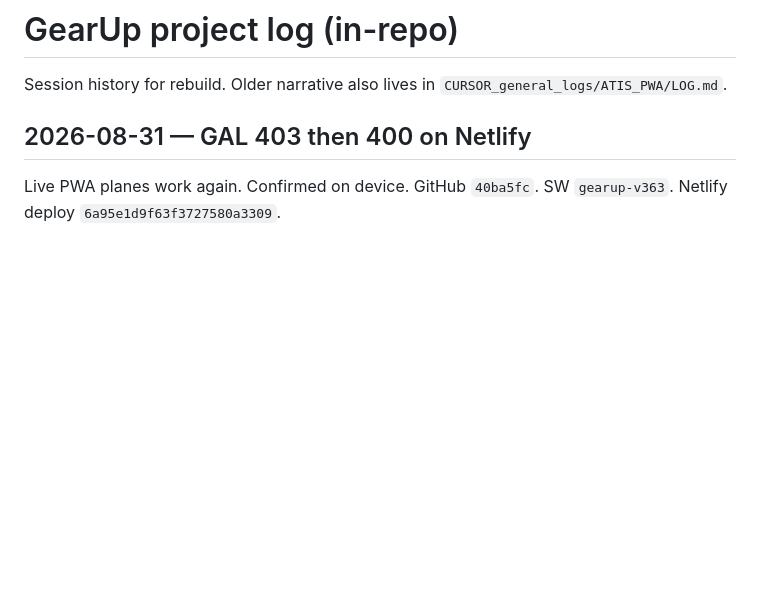
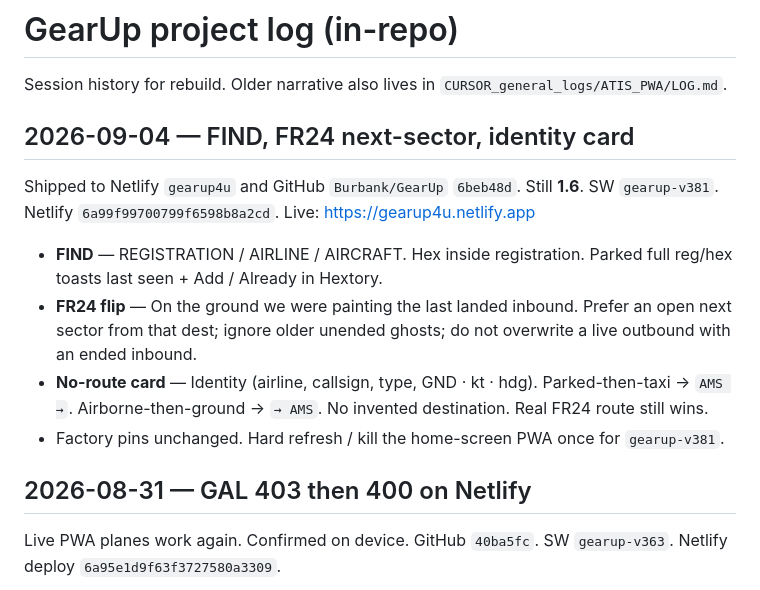
Before and after one commit to Burbank/GearUp, a Markdown page: docs/LOG.md, the part around the change. Rendered like a GitHub page; blank space fills up the shorter version.

Commit message:
Note the v381 ship: FIND, next-sector FR24, and the no-route identity card.
Co-authored-by: Cursor <cursoragent@cursor.com>

```diff
--- a/docs/LOG.md
+++ b/docs/LOG.md
@@ -1,6 +1,15 @@
 # GearUp project log (in-repo)
 
 Session history for rebuild. Older narrative also lives in `CURSOR_general_logs/ATIS_PWA/LOG.md`.
+
+## 2026-09-04 — FIND, FR24 next-sector, identity card
+
+Shipped to Netlify `gearup4u` and GitHub `Burbank/GearUp` `6beb48d`. Still **1.6**. SW `gearup-v381`. Netlify `6a99f99700799f6598b8a2cd`. Live: https://gearup4u.netlify.app
+
+- **FIND** — REGISTRATION / AIRLINE / AIRCRAFT. Hex inside registration. Parked full reg/hex toasts last seen + Add / Already in Hextory.
+- **FR24 flip** — On the ground we were painting the last landed inbound. Prefer an open next sector from that dest; ignore older unended ghosts; do not overwrite a live outbound with an ended inbound.
+- **No-route card** — Identity (airline, callsign, type, GND · kt · hdg). Parked-then-taxi → `AMS →`. Airborne-then-ground → `→ AMS`. No invented destination. Real FR24 route still wins.
+- Factory pins unchanged. Hard refresh / kill the home-screen PWA once for `gearup-v381`.
 
 ## 2026-08-31 — GAL 403 then 400 on Netlify
 
```
